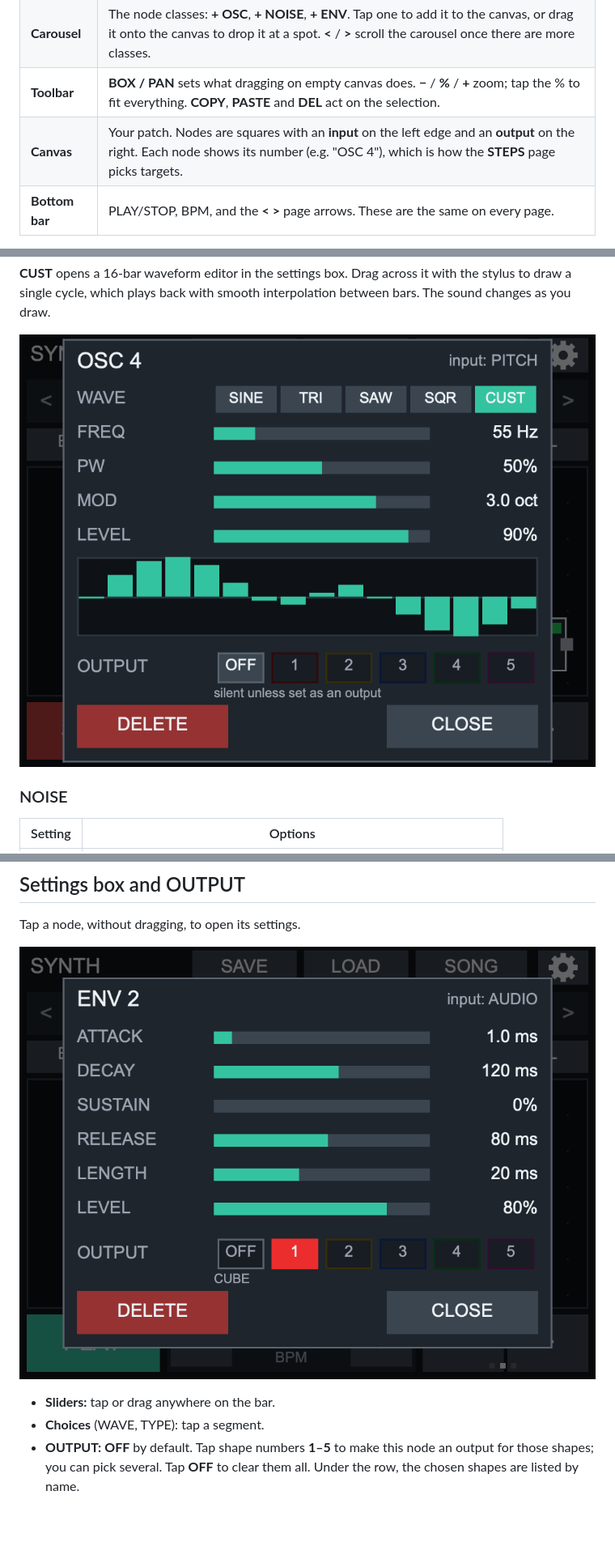
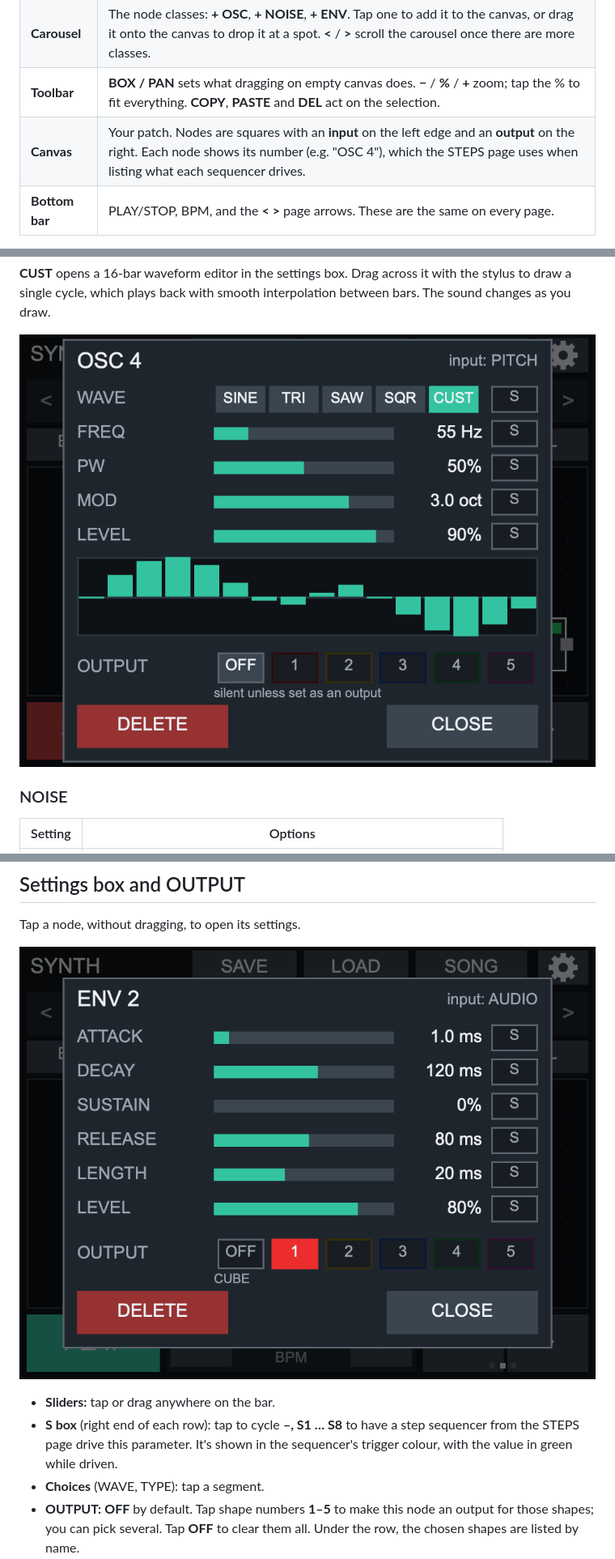
Before and after one commit to ogbabydiesal/3ds-music, a Markdown page: docs/SYNTH.md, 3 parts joined by grey strips. Shown at 81% size. GitHub-like rendering; pictures changed too: docs/screenshots/synth-2-env-settings.png, docs/screenshots/synth-4-osc-custom-wave.png; blank space fills up the shorter version.

```diff
--- a/docs/SYNTH.md
+++ b/docs/SYNTH.md
@@ -17,7 +17,7 @@ From top to bottom:
 | **Header** | Page name; **SAVE / LOAD / SONG**, where slots store the pattern and this synth patch; and the **settings gear**: OSC output on/off, target IP/port, gyro and accel over OSC. The gear is green while OSC is on. |
 | **Carousel** | The node classes: **+ OSC**, **+ NOISE**, **+ ENV**. Tap one to add it to the canvas, or drag it onto the canvas to drop it at a spot. **<** / **>** scroll the carousel once there are more classes. |
 | **Toolbar** | **BOX / PAN** sets what dragging on empty canvas does. **−** / **%** / **+** zoom; tap the % to fit everything. **COPY**, **PASTE** and **DEL** act on the selection. |
-| **Canvas** | Your patch. Nodes are squares with an **input** on the left edge and an **output** on the right. Each node shows its number (e.g. "OSC 4"), which is how the **STEPS** page picks targets. |
+| **Canvas** | Your patch. Nodes are squares with an **input** on the left edge and an **output** on the right. Each node shows its number (e.g. "OSC 4"), which the STEPS page uses when listing what each sequencer drives. |
 | **Bottom bar** | PLAY/STOP, BPM, and the **< >** page arrows. These are the same on every page. |
 
 The starter patch is **NOISE (white) → ENV**, with the ENV output on shape 1 (the red cube). Press PLAY and you hear a short noise tick on every cube pulse, like a closed hi-hat.
@@ -73,6 +73,7 @@ Tap a node, without dragging, to open its settings.
 ![ENV settings](screenshots/synth-2-env-settings.png)
 
 - **Sliders:** tap or drag anywhere on the bar.
+- **S box** (right end of each row): tap to cycle **–, S1 … S8** to have a step sequencer from the STEPS page drive this parameter. It's shown in the sequencer's trigger colour, with the value in green while driven.
 - **Choices** (WAVE, TYPE): tap a segment.
 - **OUTPUT:** **OFF** by default. Tap shape numbers **1–5** to make this node an output for those shapes; you can pick several. Tap **OFF** to clear them all. Under the row, the chosen shapes are listed by name.
   - **Only output nodes are heard.** A NOISE patched into an ENV is silent by itself; you hear it only through the ENV, and only when the ENV is an output for a shape that fires.
```
Also changed, not shown: other parts of docs/SYNTH.md (+1 -1 lines), README.md (+14 -10 lines), docs/PROMPTS.md (+8 -5 lines), docs/screenshots/steps-1-lane.png, docs/screenshots/steps-2-assign.png (added), 10 other files.
